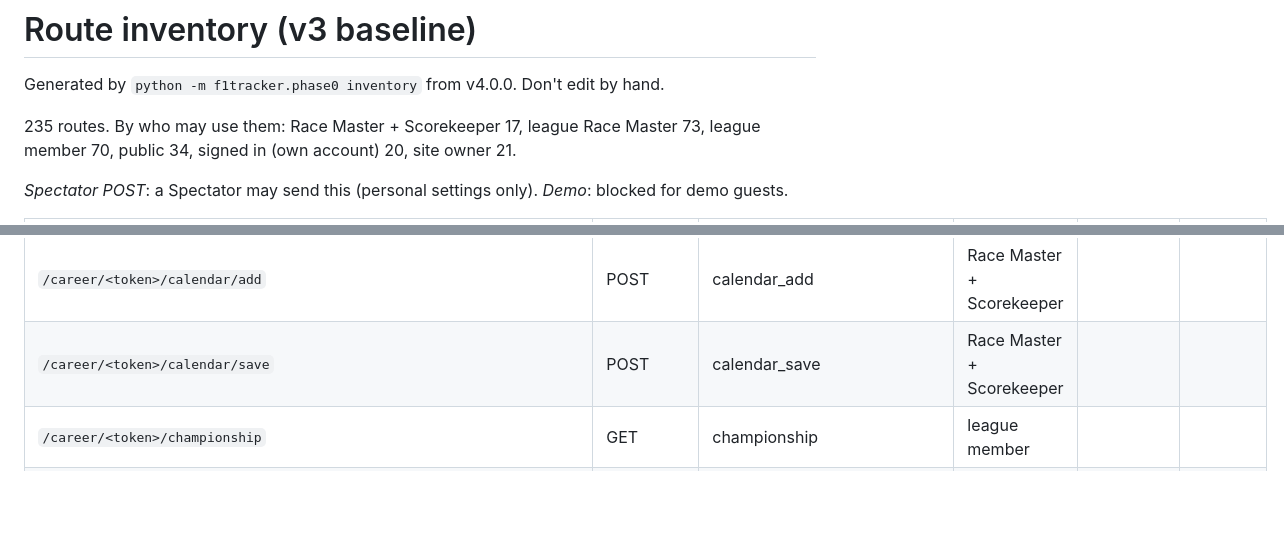
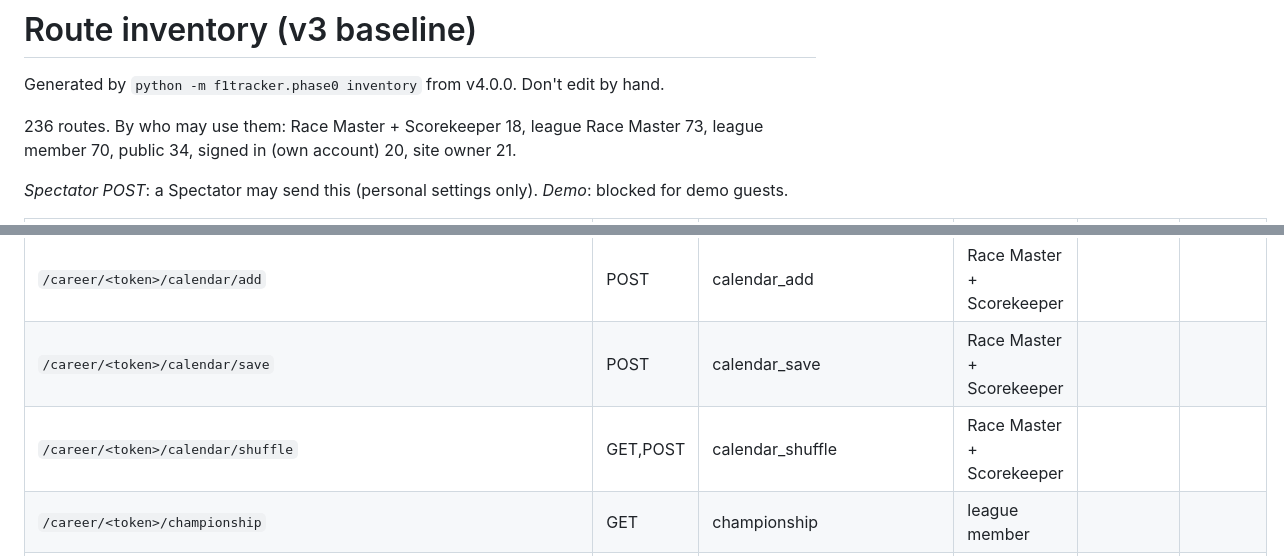
Before and after one commit to MrManWho/F1Database, a Markdown page: docs/4.0/ROUTES.md, 2 parts joined by grey strips. Rendered like a GitHub page; blank space fills up the shorter version.

Commit message:
Route and permission inventory: calendar shuffle
Co-Authored-By: Claude Opus 5.5 (1M context) <noreply@anthropic.com>
Claude-Session: https://claude.ai/code/session_01VYby6hS7abGnti9W5HLoT8

```diff
--- a/docs/4.0/ROUTES.md
+++ b/docs/4.0/ROUTES.md
@@ -2,7 +2,7 @@
 
 Generated by `python -m f1tracker.phase0 inventory` from v4.0.0. Don't edit by hand.
 
-235 routes. By who may use them: Race Master + Scorekeeper 17, league Race Master 73, league member 70, public 34, signed in (own account) 20, site owner 21.
+236 routes. By who may use them: Race Master + Scorekeeper 18, league Race Master 73, league member 70, public 34, signed in (own account) 20, site owner 21.
 
 *Spectator POST*: a Spectator may send this (personal settings only). *Demo*: blocked for demo guests.
 
@@ -52,6 +52,7 @@ Generated by `python -m f1tracker.phase0 inventory` from v4.0.0. Don't edit by h
 | `/career/<token>/calendar/<int:event_id>/delete` | POST | calendar_delete | Race Master + Scorekeeper |  |  |
 | `/career/<token>/calendar/add` | POST | calendar_add | Race Master + Scorekeeper |  |  |
 | `/career/<token>/calendar/save` | POST | calendar_save | Race Master + Scorekeeper |  |  |
+| `/career/<token>/calendar/shuffle` | GET,POST | calendar_shuffle | Race Master + Scorekeeper |  |  |
 | `/career/<token>/championship` | GET | championship | league member |  |  |
 | `/career/<token>/changes` | GET,POST | impact_page | league member |  |  |
 | `/career/<token>/comments` | POST | comment_add | league member |  |  |
```
Also changed, not shown: docs/4.0/PERMISSIONS.md (+2 -2 lines).
